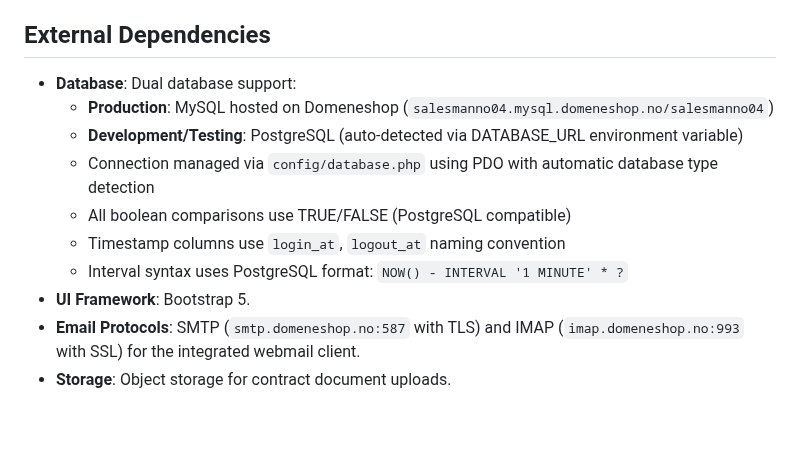
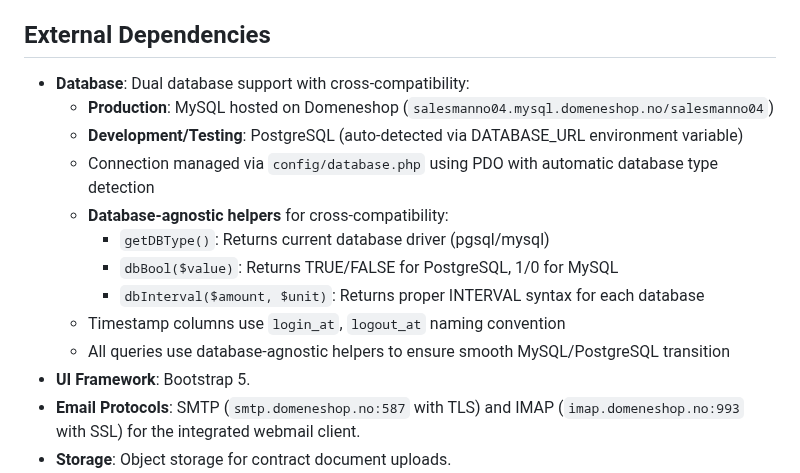
Before and after one commit to salesmanno/Super-Panel, a Markdown page: replit.md, the part around the change. Rendered like a GitHub page; blank space fills up the shorter version.

Commit message:
Improve database compatibility for seamless MySQL and PostgreSQL transitions
Update replit.md to detail dual database support, introducing database-agnostic helper functions like getDBType(), dbBool(), and dbInterval() to ensure cross-compatibility between MySQL and PostgreSQL.

Replit-Commit-Author: Agent
Replit-Commit-Session-Id: cd014ca4-d265-4d41-af28-36d82828ca96
Replit-Commit-Checkpoint-Type: full_checkpoint
Replit-Commit-Screenshot-Url: https://storage.googleapis.com/screenshot-production-us-central1/c6b2a0fc-0360-42e2-8204-c8ce31e66b3f/cd014ca4-d265-4d41-af28-36d82828ca96/UnK1ui5

```diff
--- a/replit.md
+++ b/replit.md
@@ -47,13 +47,16 @@ Prioritizes a clean, compact dashboard with a simple navigation header. Modules
 - **Database Structure**: Key tables include `tenant_admin_sessions`, `webmail_accounts`, `x_events`, `companies`, `super_users`, `modules`, `module_privileges`, `homepage_templates`, `company_homepage_settings`, `super_user_profiles`, `rental_objects`, `rental_reservations`, `contract_documents`, `sales_items`, `reservation_settings`, `webconfiguration`, `website_templates`, and `saas_admins`. The `tenant_admins` table now includes a `username` field for authentication and is linked to `tenant_staff`. The `tenant_admin_modules` table includes a `granted_by` column linking to `saas_admins` for permission tracking.
 
 ## External Dependencies
-- **Database**: Dual database support:
+- **Database**: Dual database support with cross-compatibility:
   - **Production**: MySQL hosted on Domeneshop (`salesmanno04.mysql.domeneshop.no/salesmanno04`)
   - **Development/Testing**: PostgreSQL (auto-detected via DATABASE_URL environment variable)
   - Connection managed via `config/database.php` using PDO with automatic database type detection
-  - All boolean comparisons use TRUE/FALSE (PostgreSQL compatible)
+  - **Database-agnostic helpers** for cross-compatibility:
+    - `getDBType()`: Returns current database driver (pgsql/mysql)
+    - `dbBool($value)`: Returns TRUE/FALSE for PostgreSQL, 1/0 for MySQL
+    - `dbInterval($amount, $unit)`: Returns proper INTERVAL syntax for each database
   - Timestamp columns use `login_at`, `logout_at` naming convention
-  - Interval syntax uses PostgreSQL format: `NOW() - INTERVAL '1 MINUTE' * ?`
+  - All queries use database-agnostic helpers to ensure smooth MySQL/PostgreSQL transition
 - **UI Framework**: Bootstrap 5.
 - **Email Protocols**: SMTP (`smtp.domeneshop.no:587` with TLS) and IMAP (`imap.domeneshop.no:993` with SSL) for the integrated webmail client.
 - **Storage**: Object storage for contract document uploads.
```
